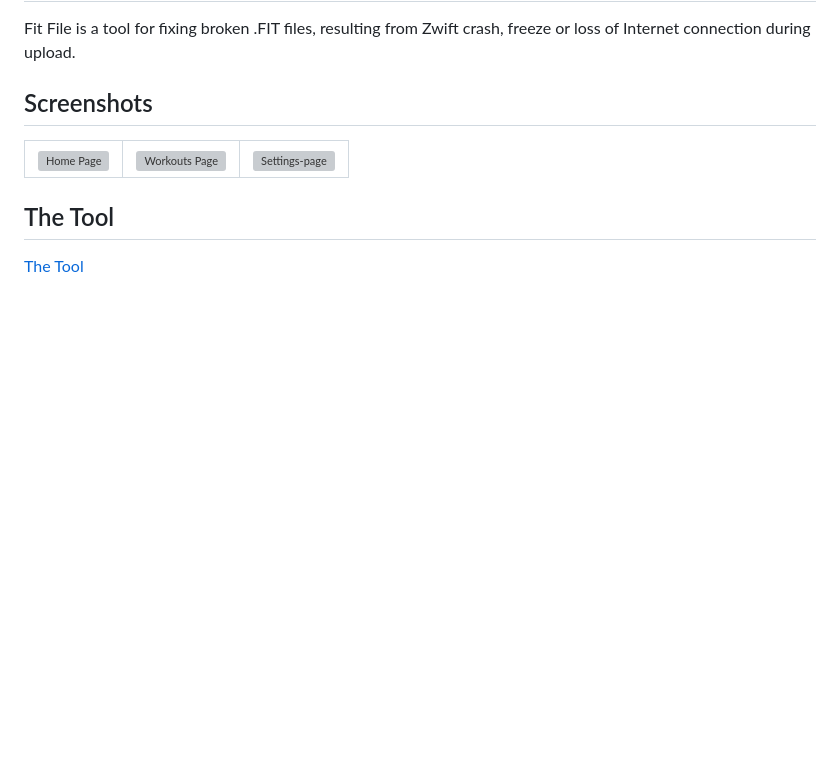
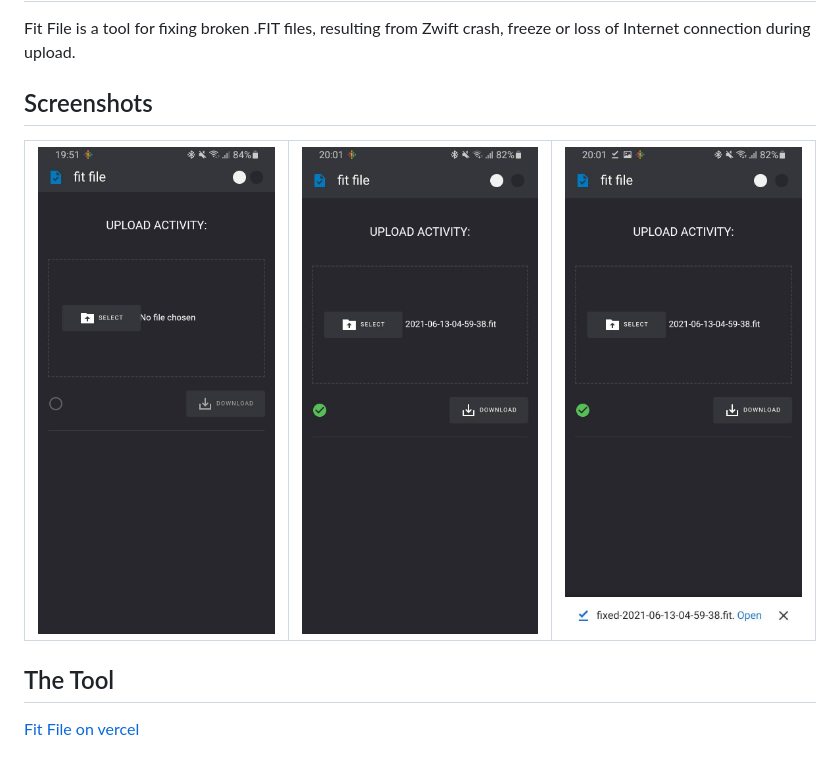
Before and after one commit to RaVbaker/FitFile, a Markdown page: README.md, the part around the change. Rendered like a GitHub page; pictures changed too: doc/images/download.jpg (added), doc/images/idle.jpg (added), doc/images/success.jpg (added); blank space fills up the shorter version; grey boxes are pictures that could not be loaded.

Commit message:
link to vercel and screenshots

```diff
--- a/README.md
+++ b/README.md
@@ -8,10 +8,10 @@ Fit File is a tool for fixing broken .FIT files, resulting from Zwift crash, fre
 <table>
   <tr>
      <td>
-       <img alt="Home Page" width="320px" src="doc/images/default.jpg" />
+       <img alt="Home Page" width="320px" src="doc/images/idle.jpg" />
      </td>
      <td>
-       <img alt="Workouts Page" width="320px" src="doc/images/upload.jpg" />
+       <img alt="Workouts Page" width="320px" src="doc/images/success.jpg" />
      </td>
      <td>
        <img alt="Settings-page" width="320px" src="doc/images/download.jpg" />
@@ -21,4 +21,4 @@ Fit File is a tool for fixing broken .FIT files, resulting from Zwift crash, fre
 
 ## The Tool
 
-[The Tool](https://dvmarinoff.github.io/FitFile)
+[Fit File on vercel](https://fit-file.vercel.app/)
```
